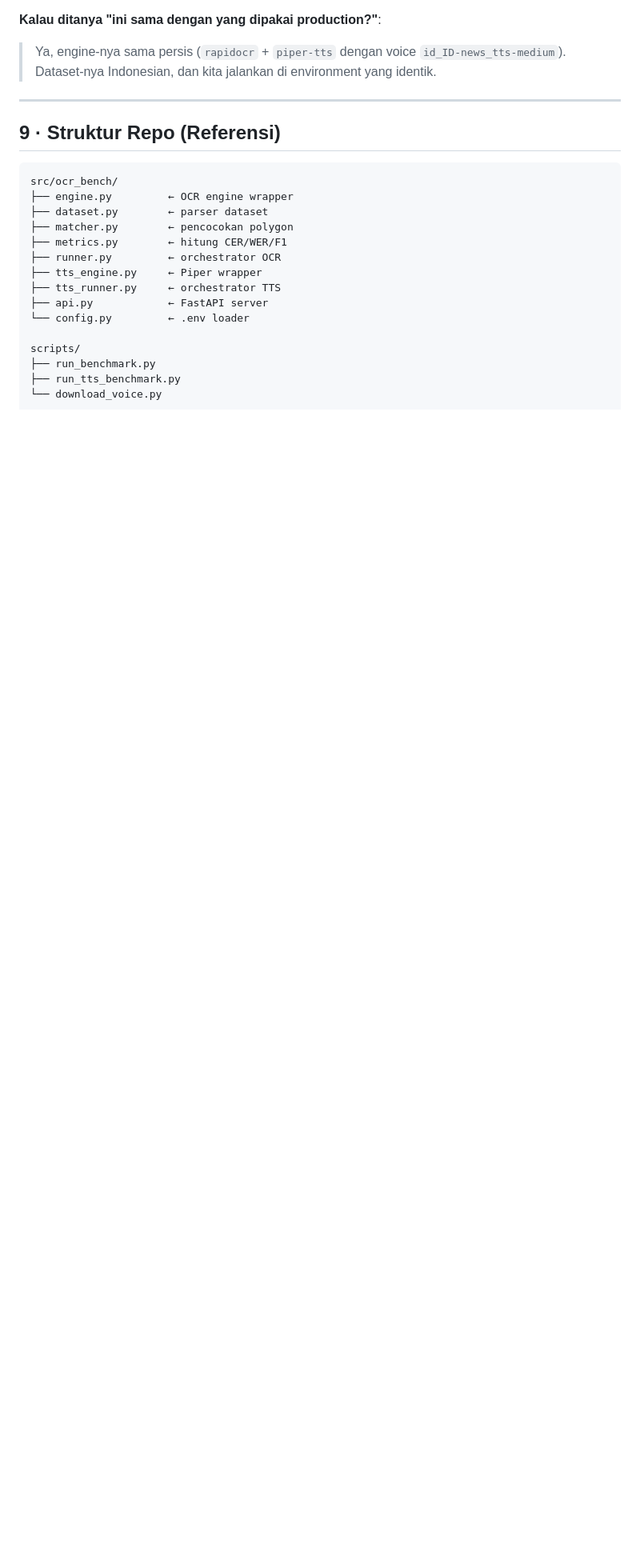
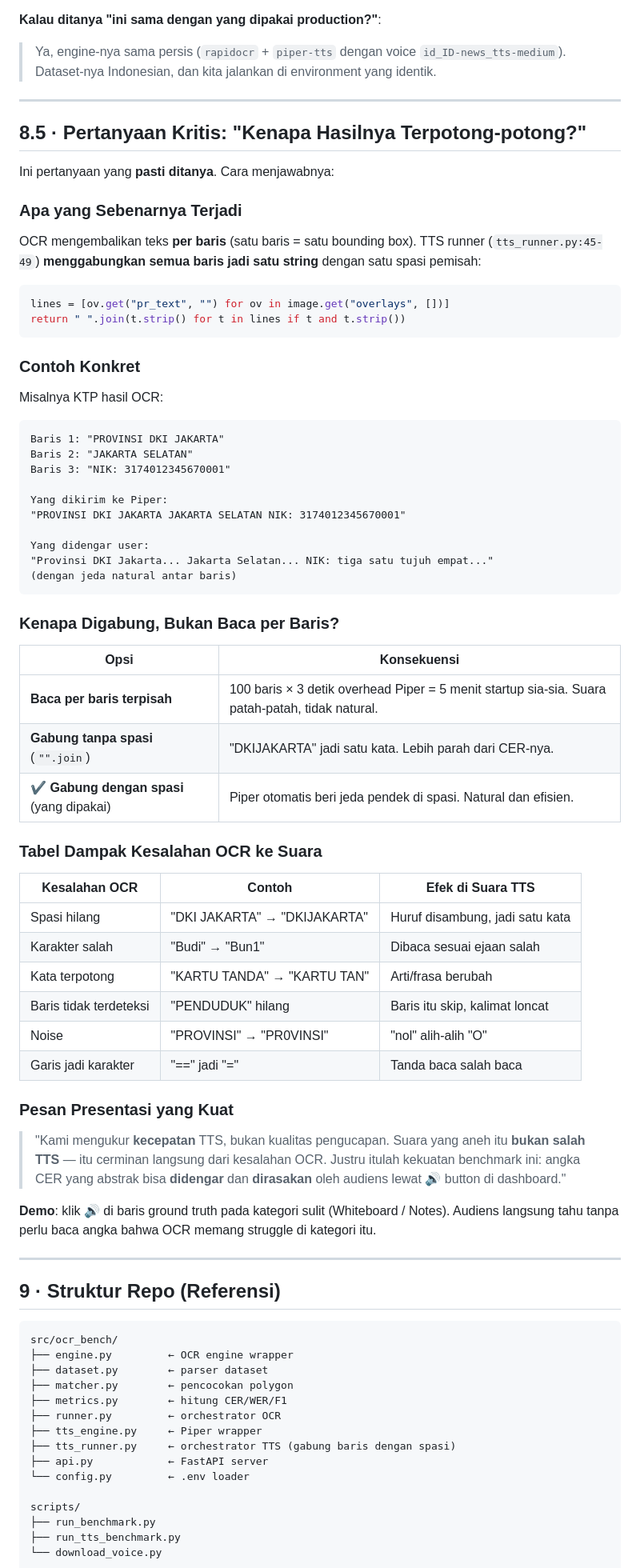
Before and after one commit to wafikkreasitech/ocr-benchmark, a Markdown page: docs/panduan-presentasi.md, the part around the change. Shown at 80% size. Drawn GitHub-style; blank space fills up the shorter version.

Commit message:
@ @ docs: explain why TTS output sounds chopped (per-line join design)
adds §8.5 answering the inevitable "why is it chopped" question:
- what the join logic actually does (tts_runner.py:45-49)
- concrete KTP example
- why not per-line / not no-space / but space-join
- error-to-sound impact table
- presentation-ready punchline (CER becomes audible)
@

````diff
--- a/docs/panduan-presentasi.md
+++ b/docs/panduan-presentasi.md
@@ -246,6 +246,71 @@ Yang perlu diperhatikan:
 
 ---
 
+## 8.5 · Pertanyaan Kritis: "Kenapa Hasilnya Terpotong-potong?"
+
+Ini pertanyaan yang **pasti ditanya**. Cara menjawabnya:
+
+### Apa yang Sebenarnya Terjadi
+
+OCR mengembalikan teks **per baris** (satu baris = satu bounding box).
+TTS runner (`tts_runner.py:45-49`) **menggabungkan semua baris jadi satu
+string** dengan satu spasi pemisah:
+
+```python
+lines = [ov.get("pr_text", "") for ov in image.get("overlays", [])]
+return " ".join(t.strip() for t in lines if t and t.strip())
+```
+
+### Contoh Konkret
+
+Misalnya KTP hasil OCR:
+
+```
+Baris 1: "PROVINSI DKI JAKARTA"
+Baris 2: "JAKARTA SELATAN"
+Baris 3: "NIK: 3174012345670001"
+
+Yang dikirim ke Piper:
+"PROVINSI DKI JAKARTA JAKARTA SELATAN NIK: 3174012345670001"
+
+Yang didengar user:
+"Provinsi DKI Jakarta... Jakarta Selatan... NIK: tiga satu tujuh empat..."
+(dengan jeda natural antar baris)
+```
+
+### Kenapa Digabung, Bukan Baca per Baris?
+
+| Opsi | Konsekuensi |
+|---|---|
+| **Baca per baris terpisah** | 100 baris × 3 detik overhead Piper = 5 menit startup sia-sia. Suara patah-patah, tidak natural. |
+| **Gabung tanpa spasi** (`"".join`) | "DKIJAKARTA" jadi satu kata. Lebih parah dari CER-nya. |
+| **✔ Gabung dengan spasi** (yang dipakai) | Piper otomatis beri jeda pendek di spasi. Natural dan efisien. |
+
+### Tabel Dampak Kesalahan OCR ke Suara
+
+| Kesalahan OCR | Contoh | Efek di Suara TTS |
+|---|---|---|
+| Spasi hilang | "DKI JAKARTA" → "DKIJAKARTA" | Huruf disambung, jadi satu kata |
+| Karakter salah | "Budi" → "Bun1" | Dibaca sesuai ejaan salah |
+| Kata terpotong | "KARTU TANDA" → "KARTU TAN" | Arti/frasa berubah |
+| Baris tidak terdeteksi | "PENDUDUK" hilang | Baris itu skip, kalimat loncat |
+| Noise | "PROVINSI" → "PR0VINSI" | "nol" alih-alih "O" |
+| Garis jadi karakter | "==" jadi "=" | Tanda baca salah baca |
+
+### Pesan Presentasi yang Kuat
+
+> "Kami mengukur **kecepatan** TTS, bukan kualitas pengucapan.
+> Suara yang aneh itu **bukan salah TTS** — itu cerminan langsung
+> dari kesalahan OCR. Justru itulah kekuatan benchmark ini:
+> angka CER yang abstrak bisa **didengar** dan **dirasakan**
+> oleh audiens lewat 🔊 button di dashboard."
+
+**Demo**: klik 🔊 di baris ground truth pada kategori sulit
+(Whiteboard / Notes). Audiens langsung tahu tanpa perlu baca angka
+bahwa OCR memang struggle di kategori itu.
+
+---
+
 ## 9 · Struktur Repo (Referensi)
 
 ```
@@ -256,7 +321,7 @@ src/ocr_bench/
 ├── metrics.py        ← hitung CER/WER/F1
 ├── runner.py         ← orchestrator OCR
 ├── tts_engine.py     ← Piper wrapper
-├── tts_runner.py     ← orchestrator TTS
+├── tts_runner.py     ← orchestrator TTS (gabung baris dengan spasi)
 ├── api.py            ← FastAPI server
 └── config.py         ← .env loader
 
````
